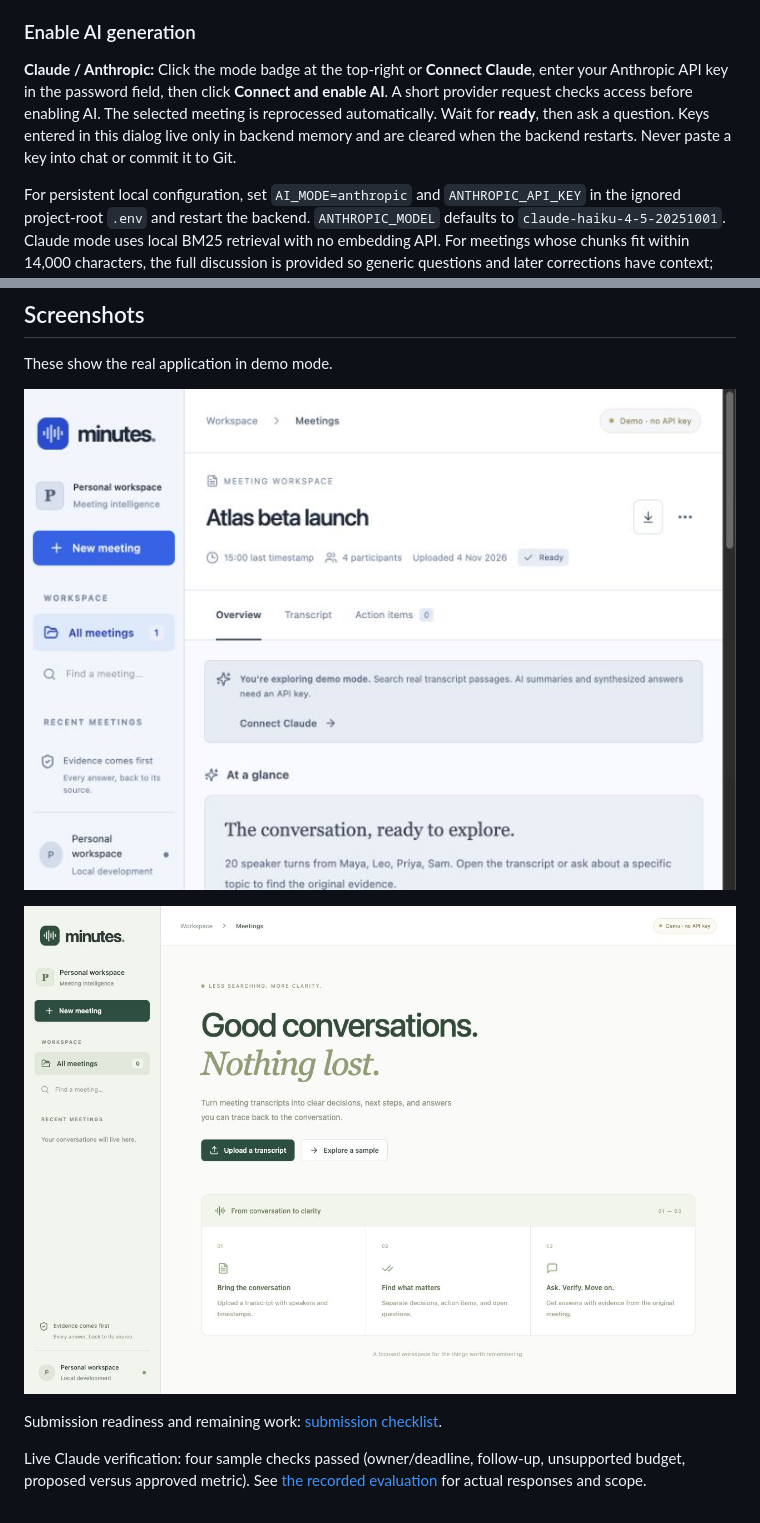
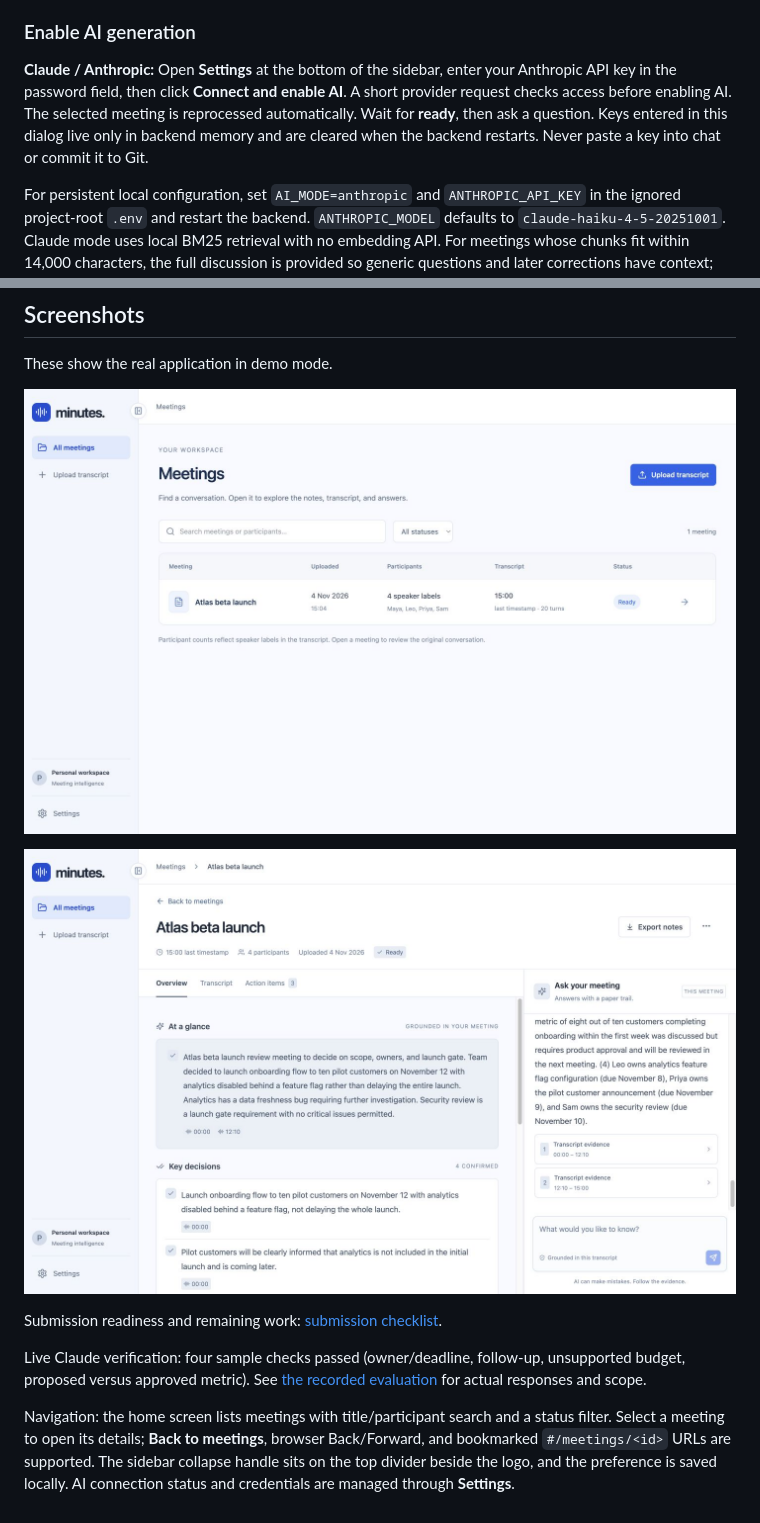
Before and after one commit to prasanthmaran/minutes-meeting-intelligence, a Markdown page: README.md, 2 parts joined by grey strips. Rendered like a GitHub page; pictures changed too: docs/screenshots/meeting-details.jpg (added), docs/screenshots/meeting-library.jpg (added).

Commit message:
Add meeting list navigation, collapsible sidebar, and readable detail pages

```diff
--- a/README.md
+++ b/README.md
@@ -30,7 +30,7 @@ Open http://localhost:5173. Vite proxies `/api` to the backend. SQLite persists
 
 ### Enable AI generation
 
-**Claude / Anthropic:** Click the mode badge at the top-right or **Connect Claude**, enter your Anthropic API key in the password field, then click **Connect and enable AI**. A short provider request checks access before enabling AI. The selected meeting is reprocessed automatically. Wait for **ready**, then ask a question. Keys entered in this dialog live only in backend memory and are cleared when the backend restarts. Never paste a key into chat or commit it to Git.
+**Claude / Anthropic:** Open **Settings** at the bottom of the sidebar, enter your Anthropic API key in the password field, then click **Connect and enable AI**. A short provider request checks access before enabling AI. The selected meeting is reprocessed automatically. Wait for **ready**, then ask a question. Keys entered in this dialog live only in backend memory and are cleared when the backend restarts. Never paste a key into chat or commit it to Git.
 
 For persistent local configuration, set `AI_MODE=anthropic` and `ANTHROPIC_API_KEY` in the ignored project-root `.env` and restart the backend. `ANTHROPIC_MODEL` defaults to `claude-haiku-4-5-20251001`. Claude mode uses local BM25 retrieval with no embedding API. For meetings whose chunks fit within 14,000 characters, the full discussion is provided so generic questions and later corrections have context; longer meetings use the top matching chunks. This is lexical retrieval, not semantic embeddings. Meeting content is sent to Anthropic for notes and answers.
 
@@ -160,10 +160,12 @@ First: authenticated ownership, live quality evaluation, temporal decision recon
 
 These show the real application in demo mode.
 
-![Meeting workspace — blue theme](docs/screenshots/blue-theme.jpg)
+![Meeting list with collapsible navigation](docs/screenshots/meeting-library.jpg)
 
-![Welcome screen](docs/screenshots/welcome.jpg)
+![Meeting details with larger text](docs/screenshots/meeting-details.jpg)
 
 Submission readiness and remaining work: [submission checklist](docs/submission-checklist.md).
 
 Live Claude verification: four sample checks passed (owner/deadline, follow-up, unsupported budget, proposed versus approved metric). See [the recorded evaluation](docs/evaluations/claude-core-2026-11-05.json) for actual responses and scope.
+
+Navigation: the home screen lists meetings with title/participant search and a status filter. Select a meeting to open its details; **Back to meetings**, browser Back/Forward, and bookmarked `#/meetings/<id>` URLs are supported. The sidebar collapse handle sits on the top divider beside the logo, and the preference is saved locally. AI connection status and credentials are managed through **Settings**.
```
Also changed, not shown: docs/submission-checklist.md (+3 -3 lines), docs/verification.md (+5 -1 lines), 6 other files.
